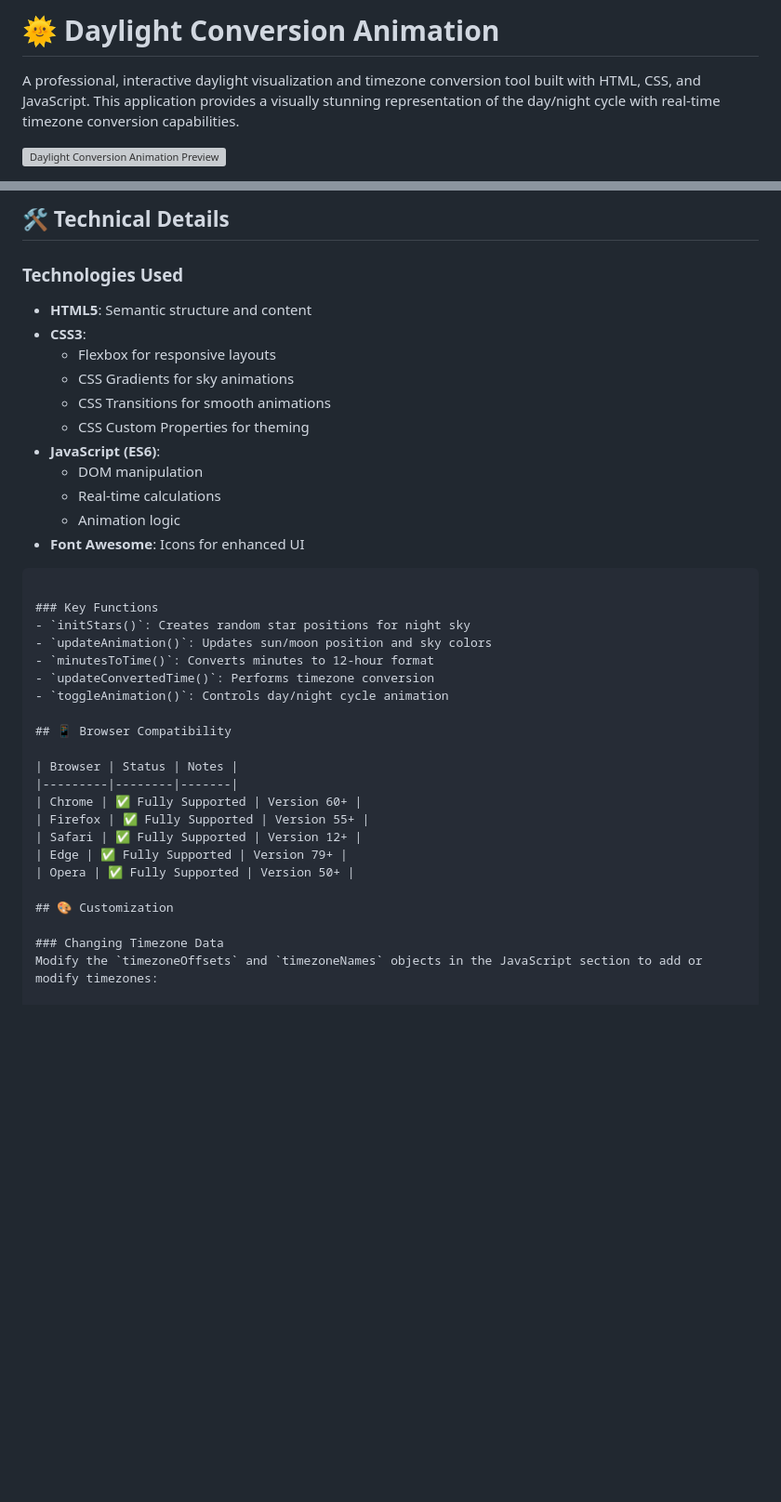
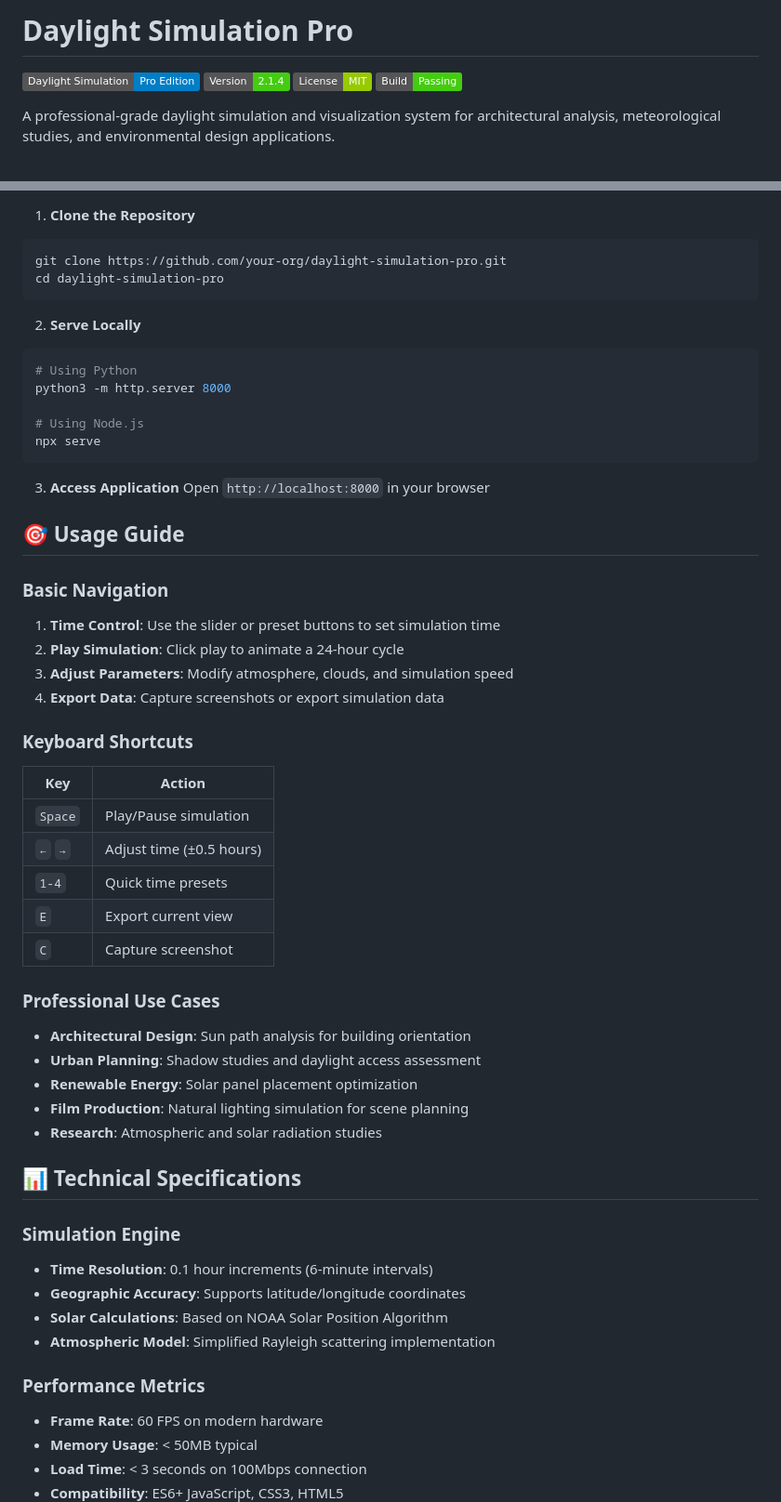
Before and after one commit to shubham-kumar001/Day-light-animation, a Markdown page: README.md, 2 parts joined by grey strips. Shown at 93% size. Rendered like a GitHub page; badges without logos; blank space fills up the shorter version; grey boxes are pictures that could not be loaded.

````diff
--- a/README.md
+++ b/README.md
@@ -1,6 +1,9 @@
-# 🌞 Daylight Conversion Animation
+# Daylight Simulation Pro
 
-A professional, interactive daylight visualization and timezone conversion tool built with HTML, CSS, and JavaScript. This application provides a visually stunning representation of the day/night cycle with real-time timezone conversion capabilities.
+![Banner](https://img.shields.io/badge/Daylight%20Simulation-Pro%20Edition-blue)
+![Version](https://img.shields.io/badge/Version-2.1.4-success)
+![License](https://img.shields.io/badge/License-MIT-green)
+![Build](https://img.shields.io/badge/Build-Passing-brightgreen)
 
-![Daylight Conversion Animation Preview](https://via.placeholder.com/800x400/0c2461/ffffff?text=Daylight+Conversion+Animation)
+A professional-grade daylight simulation and visualization system for architectural analysis, meteorological studies, and environmental design applications.
 
@@ -70,41 +43,56 @@ Simply copy the entire HTML code into a file named `daylight-converter.html` and
-## 🛠️ Technical Details
-
-### Technologies Used
-- **HTML5**: Semantic structure and content
-- **CSS3**:
-  - Flexbox for responsive layouts
-  - CSS Gradients for sky animations
-  - CSS Transitions for smooth animations
-  - CSS Custom Properties for theming
-- **JavaScript (ES6)**:
-  - DOM manipulation
-  - Real-time calculations
-  - Animation logic
-- **Font Awesome**: Icons for enhanced UI
-
-
-
+1. **Clone the Repository**
+```bash
+git clone https://github.com/your-org/daylight-simulation-pro.git
+cd daylight-simulation-pro
 ```
 
-### Key Functions
-- `initStars()`: Creates random star positions for night sky
-- `updateAnimation()`: Updates sun/moon position and sky colors
-- `minutesToTime()`: Converts minutes to 12-hour format
-- `updateConvertedTime()`: Performs timezone conversion
-- `toggleAnimation()`: Controls day/night cycle animation
+2. **Serve Locally**
+```bash
+# Using Python
+python3 -m http.server 8000
 
-## 📱 Browser Compatibility
+# Using Node.js
+npx serve
+```
 
-| Browser | Status | Notes |
-|---------|--------|-------|
-| Chrome | ✅ Fully Supported | Version 60+ |
-| Firefox | ✅ Fully Supported | Version 55+ |
-| Safari | ✅ Fully Supported | Version 12+ |
-| Edge | ✅ Fully Supported | Version 79+ |
-| Opera | ✅ Fully Supported | Version 50+ |
+3. **Access Application**
+Open `http://localhost:8000` in your browser
 
-## 🎨 Customization
+## 🎯 Usage Guide
 
-### Changing Timezone Data
-Modify the `timezoneOffsets` and `timezoneNames` objects in the JavaScript section to add or modify timezones:
+### Basic Navigation
+1. **Time Control**: Use the slider or preset buttons to set simulation time
+2. **Play Simulation**: Click play to animate a 24-hour cycle
+3. **Adjust Parameters**: Modify atmosphere, clouds, and simulation speed
+4. **Export Data**: Capture screenshots or export simulation data
 
+### Keyboard Shortcuts
+| Key | Action |
+|-----|--------|
+| `Space` | Play/Pause simulation |
+| `←` `→` | Adjust time (±0.5 hours) |
+| `1-4` | Quick time presets |
+| `E` | Export current view |
+| `C` | Capture screenshot |
+
+### Professional Use Cases
+- **Architectural Design**: Sun path analysis for building orientation
+- **Urban Planning**: Shadow studies and daylight access assessment
+- **Renewable Energy**: Solar panel placement optimization
+- **Film Production**: Natural lighting simulation for scene planning
+- **Research**: Atmospheric and solar radiation studies
+
+## 📊 Technical Specifications
+
+### Simulation Engine
+- **Time Resolution**: 0.1 hour increments (6-minute intervals)
+- **Geographic Accuracy**: Supports latitude/longitude coordinates
+- **Solar Calculations**: Based on NOAA Solar Position Algorithm
+- **Atmospheric Model**: Simplified Rayleigh scattering implementation
+
+### Performance Metrics
+- **Frame Rate**: 60 FPS on modern hardware
+- **Memory Usage**: < 50MB typical
+- **Load Time**: < 3 seconds on 100Mbps connection
+- **Compatibility**: ES6+ JavaScript, CSS3, HTML5
+
````
Also changed, not shown: other parts of README.md (+294 -111 lines).
